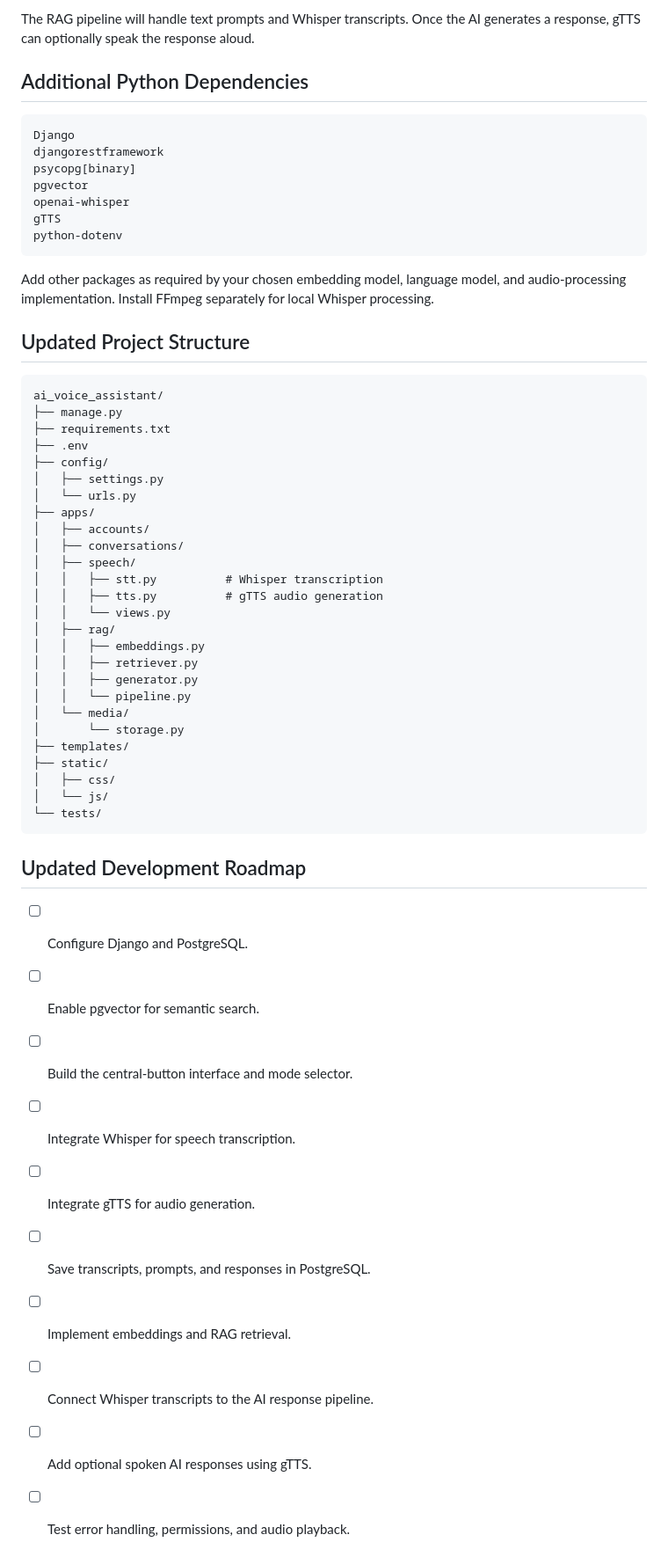
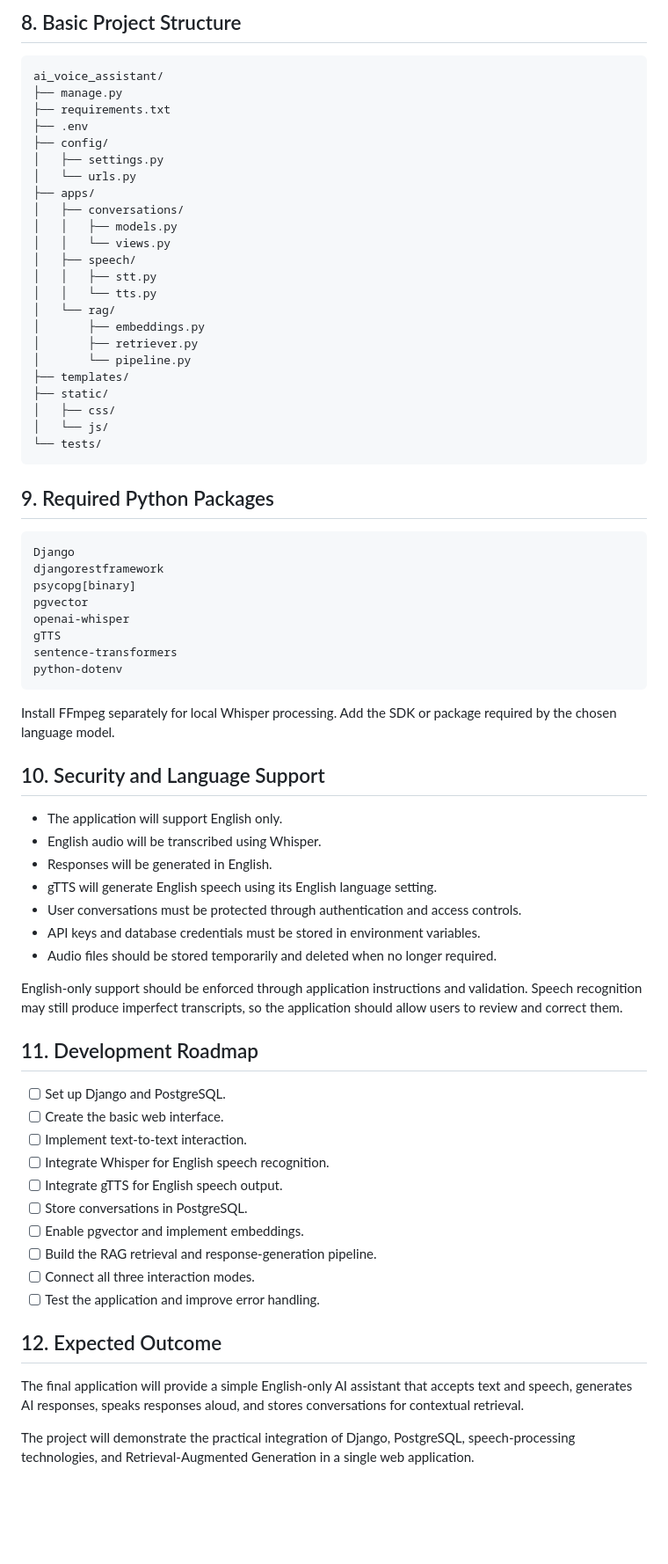
Before and after one commit to shreyashhtiwarii/Adawat, a Markdown page: README.md, the part around one of its changes. Shown at 88% size. GitHub-like rendering; blank space fills up the shorter version.

Commit message:
Revise README for clarity and detail
Updated the README to clarify project features, technology stack, and architecture. Enhanced descriptions for interaction workflows and RAG processes.

````diff
--- a/README.md
+++ b/README.md
@@ -352,20 +145,4 @@ flowchart TD
-The RAG pipeline will handle text prompts and Whisper transcripts. Once the AI generates a response, gTTS can optionally speak the response aloud.
-
-## Additional Python Dependencies
-
-```text
-Django
-djangorestframework
-psycopg[binary]
-pgvector
-openai-whisper
-gTTS
-python-dotenv
-```
-
-Add other packages as required by your chosen embedding model, language model, and audio-processing implementation. Install FFmpeg separately for local Whisper processing.
-
-## Updated Project Structure
+## 8. Basic Project Structure
 
 ```text
 ai_voice_assistant/
@@ -376,19 +153,16 @@ ai_voice_assistant/
 │   ├── settings.py
 │   └── urls.py
 ├── apps/
-│   ├── accounts/
 │   ├── conversations/
+│   │   ├── models.py
+│   │   └── views.py
 │   ├── speech/
-│   │   ├── stt.py          # Whisper transcription
-│   │   ├── tts.py          # gTTS audio generation
-│   │   └── views.py
-│   ├── rag/
-│   │   ├── embeddings.py
-│   │   ├── retriever.py
-│   │   ├── generator.py
-│   │   └── pipeline.py
-│   └── media/
-│       └── storage.py
+│   │   ├── stt.py
+│   │   └── tts.py
+│   └── rag/
+│       ├── embeddings.py
+│       ├── retriever.py
+│       └── pipeline.py
 ├── templates/
 ├── static/
 │   ├── css/
@@ -396,15 +170,48 @@ ai_voice_assistant/
 └── tests/
 ```
 
-## Updated Development Roadmap
+## 9. Required Python Packages
 
-- [ ] Configure Django and PostgreSQL.
-- [ ] Enable pgvector for semantic search.
-- [ ] Build the central-button interface and mode selector.
-- [ ] Integrate Whisper for speech transcription.
-- [ ] Integrate gTTS for audio generation.
-- [ ] Save transcripts, prompts, and responses in PostgreSQL.
-- [ ] Implement embeddings and RAG retrieval.
-- [ ] Connect Whisper transcripts to the AI response pipeline.
-- [ ] Add optional spoken AI responses using gTTS.
-- [ ] Test error handling, permissions, and audio playback.
+```text
+Django
+djangorestframework
+psycopg[binary]
+pgvector
+openai-whisper
+gTTS
+sentence-transformers
+python-dotenv
+```
+
+Install FFmpeg separately for local Whisper processing. Add the SDK or package required by the chosen language model.
+
+## 10. Security and Language Support
+
+- The application will support English only.
+- English audio will be transcribed using Whisper.
+- Responses will be generated in English.
+- gTTS will generate English speech using its English language setting.
+- User conversations must be protected through authentication and access controls.
+- API keys and database credentials must be stored in environment variables.
+- Audio files should be stored temporarily and deleted when no longer required.
+
+English-only support should be enforced through application instructions and validation. Speech recognition may still produce imperfect transcripts, so the application should allow users to review and correct them.
+
+## 11. Development Roadmap
+
+- [ ] Set up Django and PostgreSQL.
+- [ ] Create the basic web interface.
+- [ ] Implement text-to-text interaction.
+- [ ] Integrate Whisper for English speech recognition.
+- [ ] Integrate gTTS for English speech output.
+- [ ] Store conversations in PostgreSQL.
+- [ ] Enable pgvector and implement embeddings.
+- [ ] Build the RAG retrieval and response-generation pipeline.
+- [ ] Connect all three interaction modes.
+- [ ] Test the application and improve error handling.
+
+## 12. Expected Outcome
+
+The final application will provide a simple English-only AI assistant that accepts text and speech, generates AI responses, speaks responses aloud, and stores conversations for contextual retrieval.
+
+The project will demonstrate the practical integration of Django, PostgreSQL, speech-processing technologies, and Retrieval-Augmented Generation in a single web application.
````
Also changed, not shown: other parts of README.md (+113 -320 lines).
